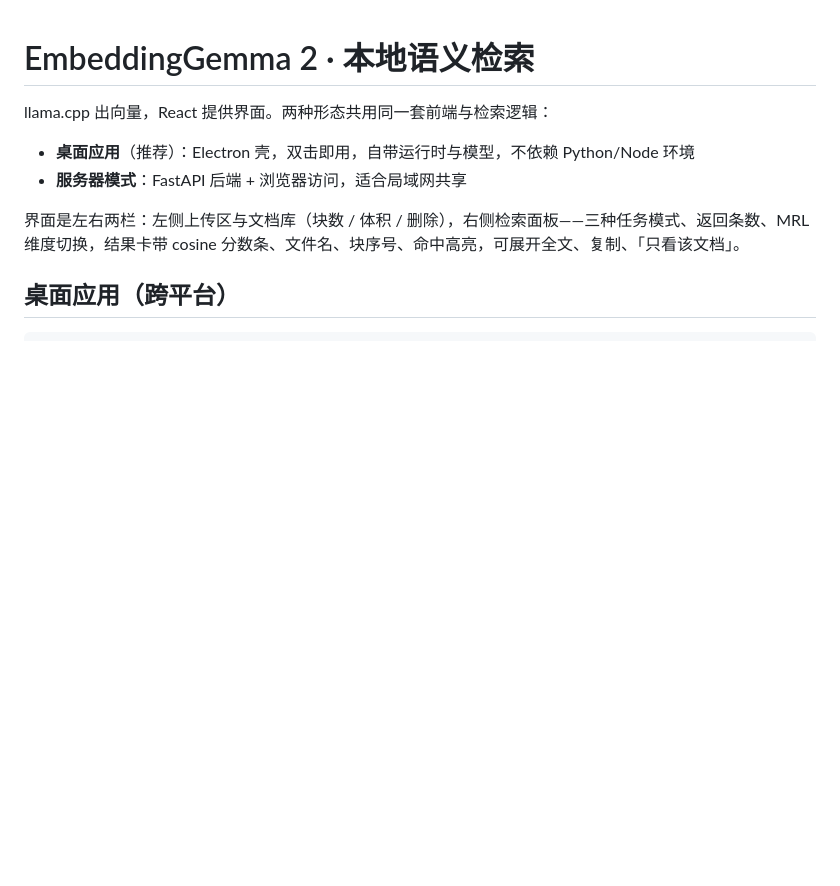
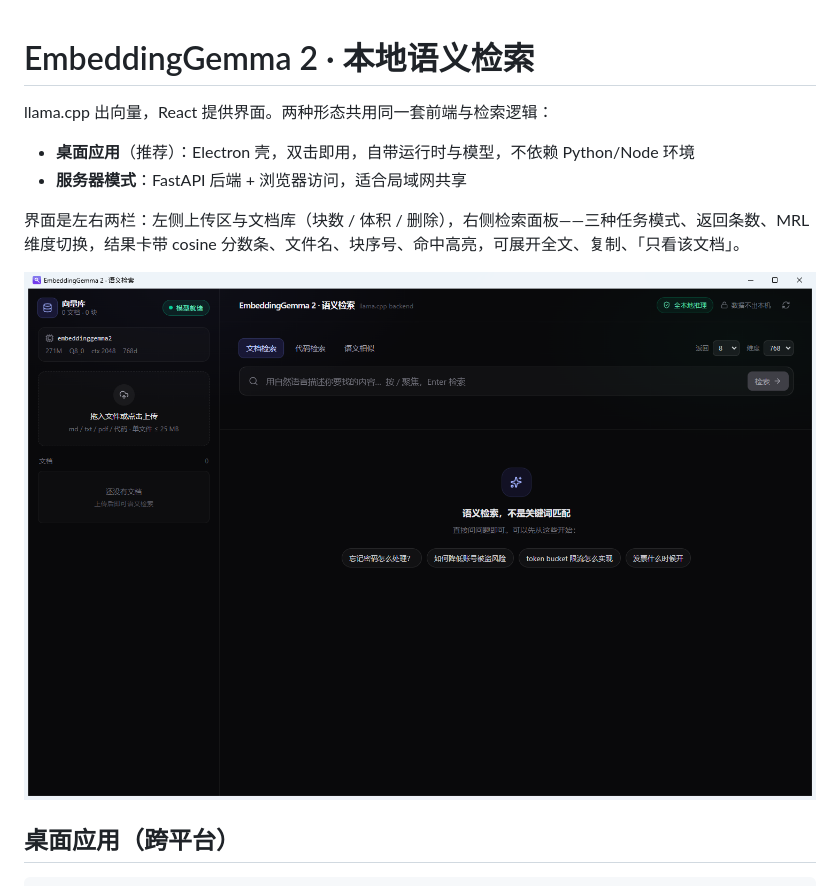
Before and after one commit to FightingBang123/embeddinggemma2-search, a Markdown page: README.md, the part around the change. GitHub-like rendering; pictures changed too: docs/screenshot-desktop.png; blank space fills up the shorter version.

Commit message:
docs: 补桌面应用截图，README 顶部展示

```diff
--- a/README.md
+++ b/README.md
@@ -6,6 +6,9 @@ llama.cpp 出向量，React 提供界面。两种形态共用同一套前端与
 - **服务器模式**：FastAPI 后端 + 浏览器访问，适合局域网共享
 
 界面是左右两栏：左侧上传区与文档库（块数 / 体积 / 删除），右侧检索面板——三种任务模式、返回条数、MRL 维度切换，结果卡带 cosine 分数条、文件名、块序号、命中高亮，可展开全文、复制、「只看该文档」。
+
+![桌面应用](docs/screenshot-desktop.png)
+
 
 ## 桌面应用（跨平台）
 
```
